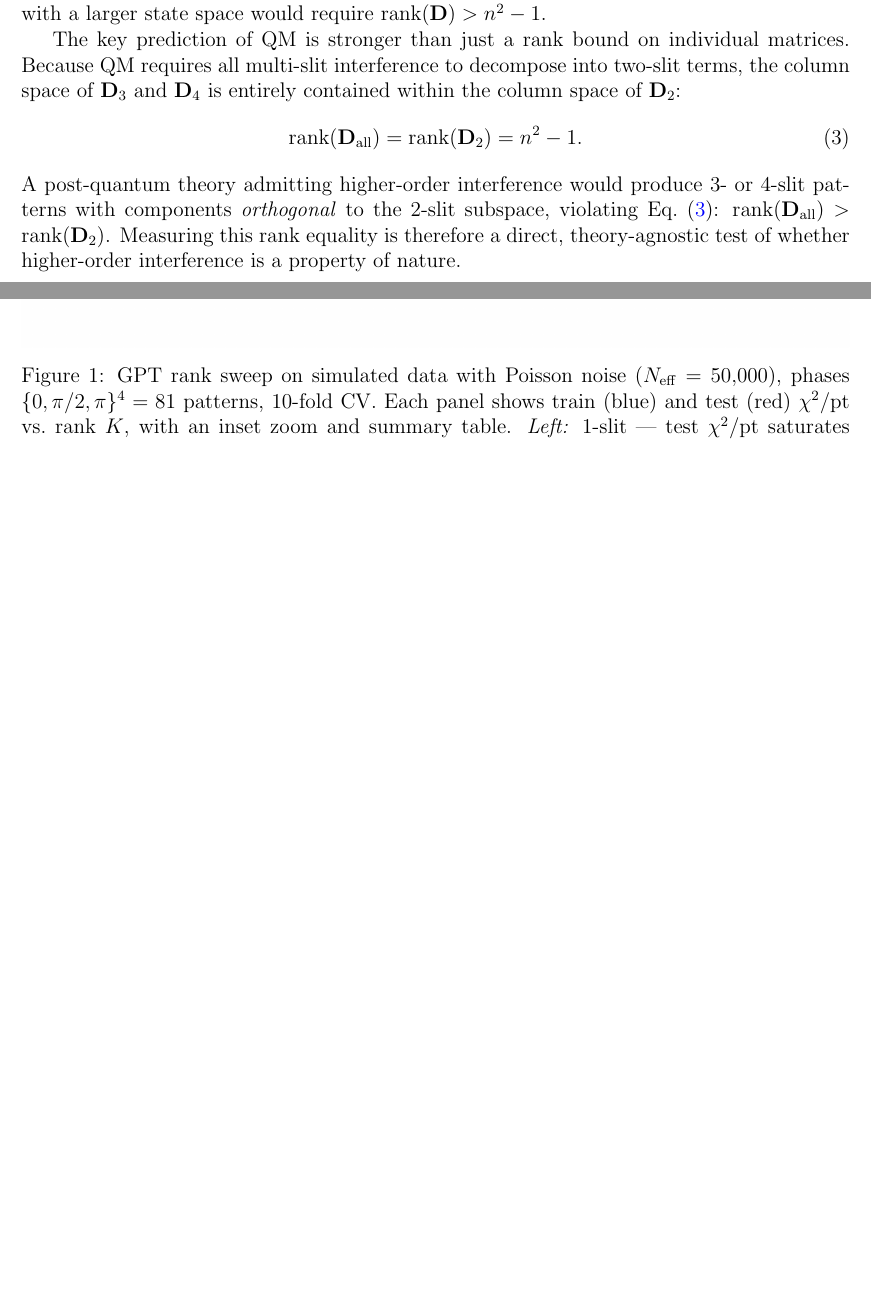
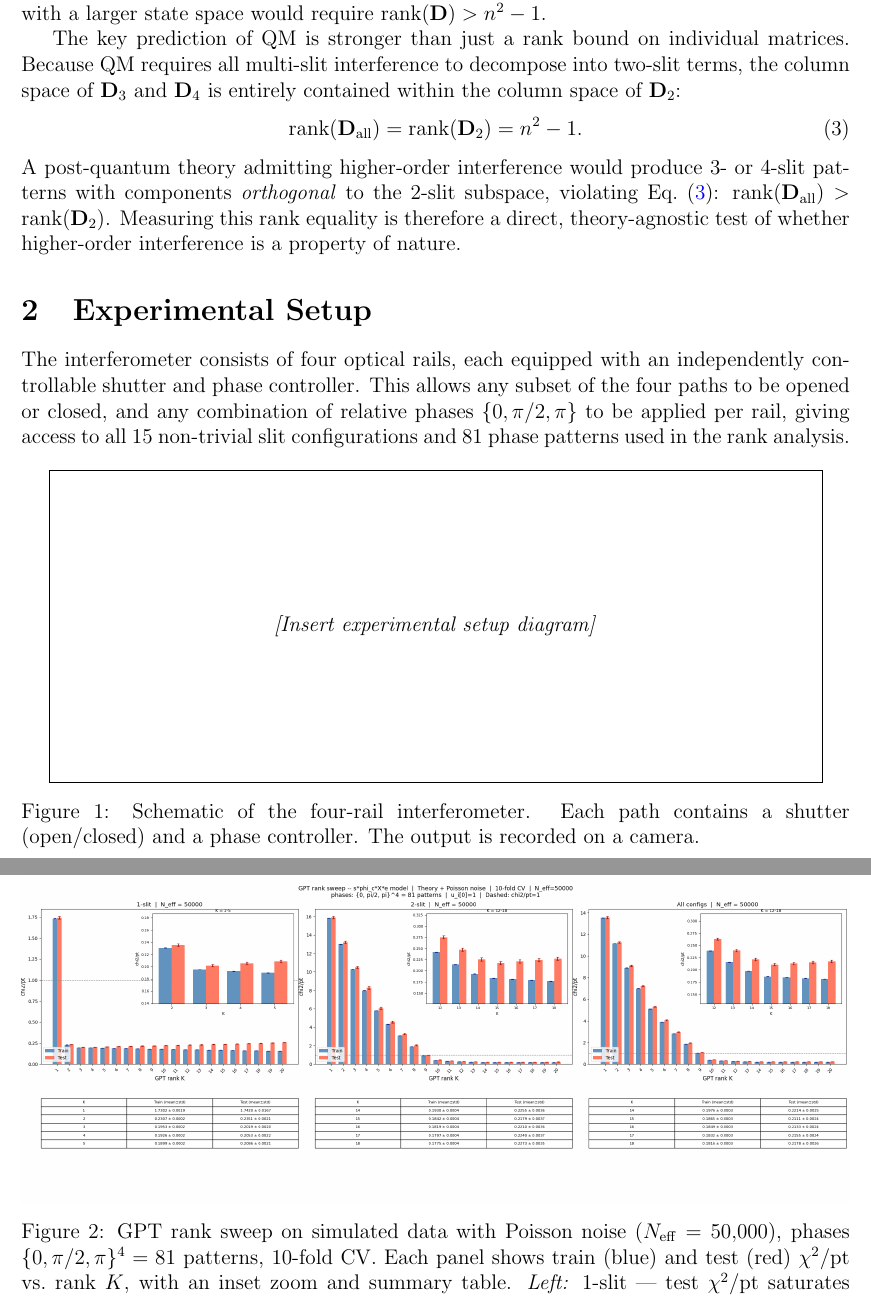
Before and after one commit to tristanlismerphd/higher_order_interference, a LaTeX paper (proposal_rank_evidence.tex): two parts of pages 2 and 5 of 6 before the commit and two parts of pages 2 and 6 of 7 after it, joined at a grey line, cut so that both start at the same text, the shorter picture padded with empty space. Compiled offline with pdfLaTeX.

Commit message:
Add experimental setup section with figure placeholder
Co-Authored-By: Claude Sonnet 4.6 <noreply@anthropic.com>

```diff
--- a/proposal_rank_evidence.tex
+++ b/proposal_rank_evidence.tex
@@ -95,6 +95,26 @@ violating Eq.~\eqref{eq:rank_equal}:
 $\mathrm{rank}(\mathbf{D}_{\mathrm{all}}) > \mathrm{rank}(\mathbf{D}_2)$.
 Measuring this rank equality is therefore a direct, theory-agnostic test of
 whether higher-order interference is a property of nature.
+
+% ─────────────────────────────────────────────────────────────────
+\section{Experimental Setup}
+
+The interferometer consists of four optical rails, each equipped with an
+independently controllable shutter and phase controller.  This allows any subset
+of the four paths to be opened or closed, and any combination of relative phases
+$\{0, \pi/2, \pi\}$ to be applied per rail, giving access to all 15 non-trivial
+slit configurations and 81 phase patterns used in the rank analysis.
+
+\begin{figure}[H]
+    \centering
+    \fbox{\parbox[c][6cm][c]{0.92\textwidth}{\centering
+        \textit{[Insert experimental setup diagram]}
+    }}
+    \caption{Schematic of the four-rail interferometer.  Each path contains a
+    shutter (open/closed) and a phase controller.  The output is recorded on a
+    camera.}
+    \label{fig:setup}
+\end{figure}
 
 % ─────────────────────────────────────────────────────────────────
 \section{The Old Approach and Its Limitation}
```
